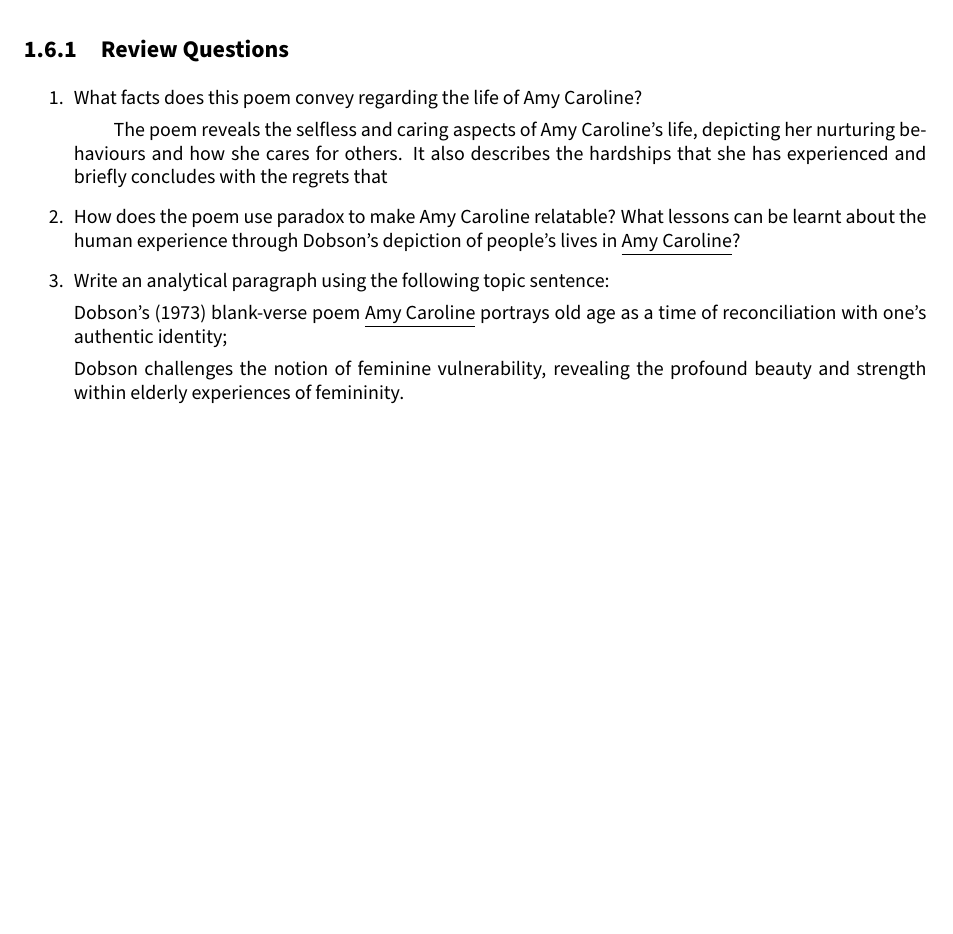
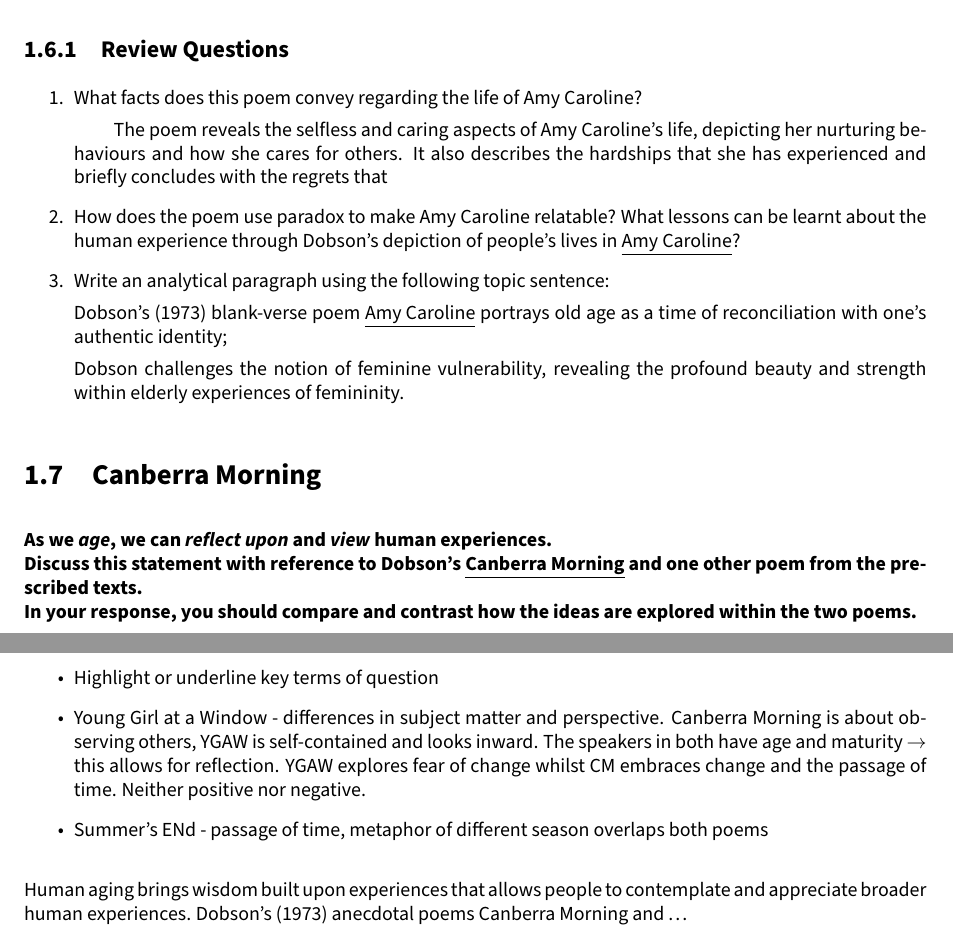
Before and after one commit to Red-Notes-HS/Red-Notes-12, a LaTeX thesis (english.tex, which reads engCommonMod.tex): part of page 8 of 8 before the commit and two parts of pages 8 and 9 of 9 after it, the two joined at a grey line, cut so that both start at the same text, the shorter picture padded with empty space. Compiled offline with pdfLaTeX.

Commit message:
eng canberra morning

```diff
--- a/engCommonMod.tex
+++ b/engCommonMod.tex
@@ -183,3 +183,16 @@
 
 		Dobson challenges the notion of feminine vulnerability, revealing the profound beauty and strength within elderly experiences of femininity.
 	\end{enumerate}
+
+\section{Canberra Morning} \label{28/11/2024}
+	\textbf{As we \textit{age}, we can \textit{reflect upon} and \textit{view} human experiences. \\
+	Discuss this statement with reference to Dobson's \underline{Canberra Morning} and one other poem from the prescribed texts. \\
+	In your response, you should compare and contrast how the ideas are explored within the two poems.}
+
+	\begin{itemize}
+		\item Highlight or underline key terms of question
+		\item Young Girl at a Window - differences in subject matter and perspective. Canberra Morning is about observing others, YGAW is self-contained and looks inward. The speakers in both have age and maturity $\rightarrow$ this allows for reflection. YGAW explores fear of change whilst CM embraces change and the passage of time. Neither positive nor negative.
+		\item Summer's ENd - passage of time, metaphor of different season overlaps both poems
+	\end{itemize}
+
+	Human aging brings wisdom built upon experiences that allows people to contemplate and appreciate broader human experiences. Dobson's (1973) anecdotal poems Canberra Morning and \dots
```
Also changed, not shown: pdf/english.pdf.
